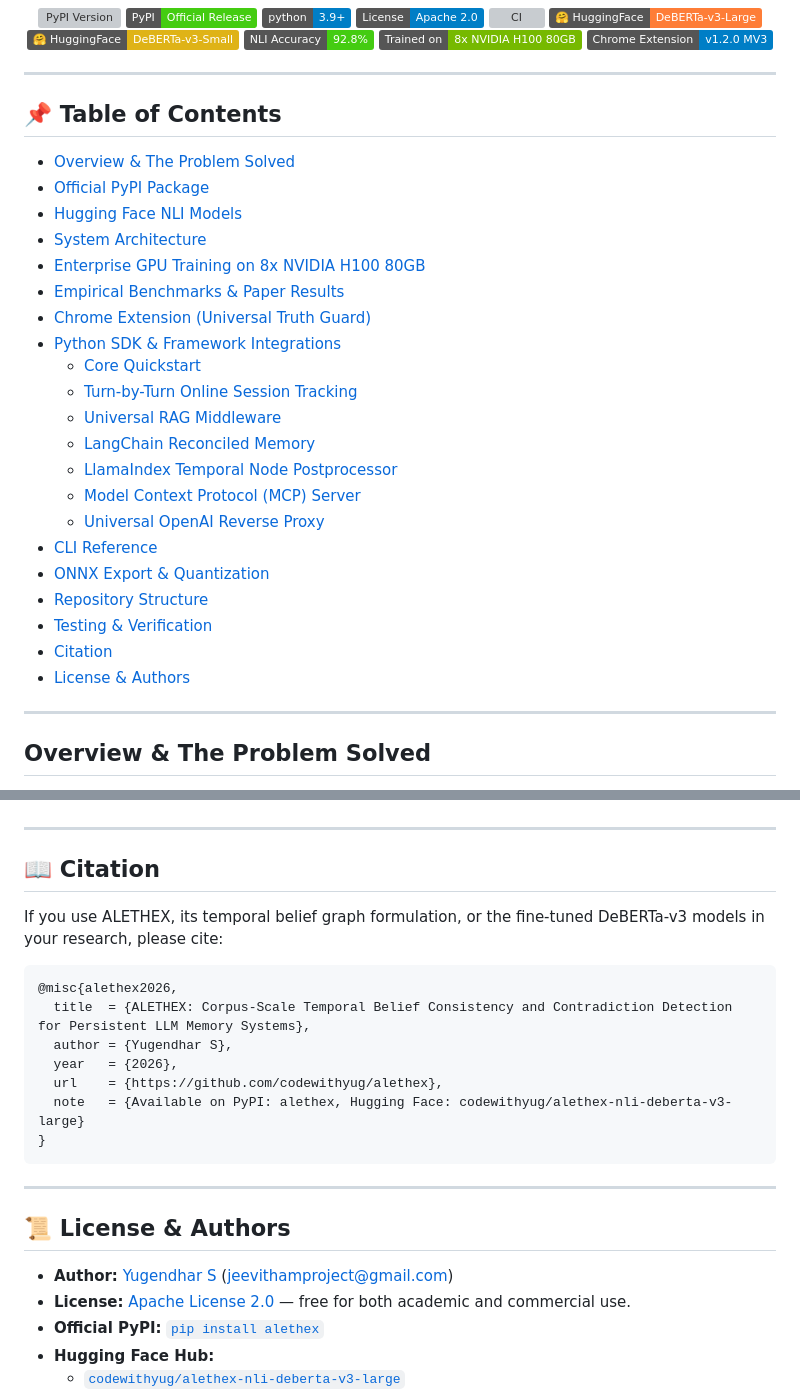
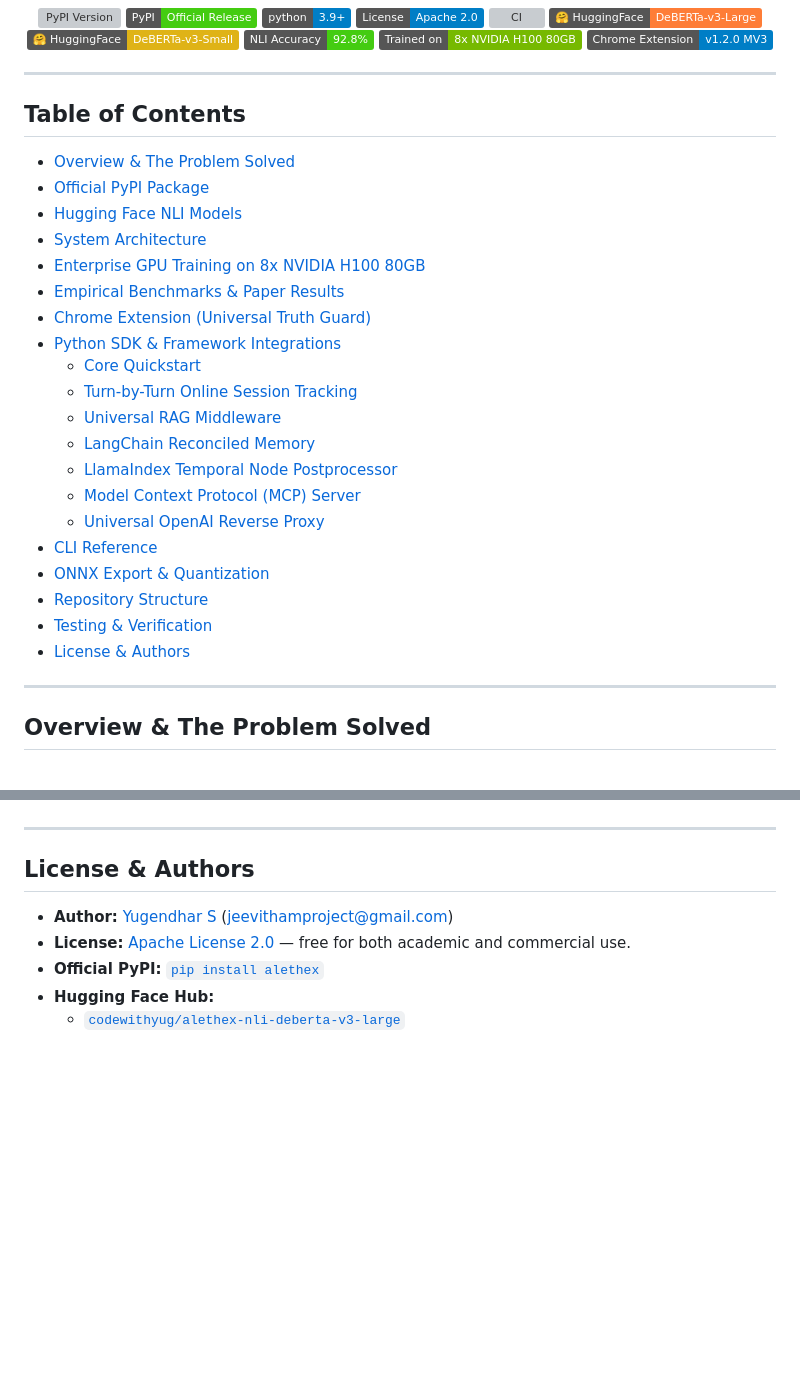
Before and after one commit to codewithyug06/Alethex, a Markdown page: README.md, 2 parts joined by grey strips. Drawn GitHub-style; badges without logos; blank space fills up the shorter version; grey boxes are pictures that could not be loaded.

Commit message:
docs: remove citation section and emojis from section headers in README

````diff
--- a/README.md
+++ b/README.md
@@ -19,6 +19,6 @@
 
 ---
 
-## 📌 Table of Contents
+## Table of Contents
 
 - [Overview & The Problem Solved](#overview--the-problem-solved)
@@ -36,12 +36,11 @@
   - [LlamaIndex Temporal Node Postprocessor](#llamaindex-temporal-node-postprocessor)
   - [Model Context Protocol (MCP) Server](#model-context-protocol-mcp-server)
   - [Universal OpenAI Reverse Proxy](#universal-openai-reverse-proxy)
-- [CLI Reference](#-cli-reference)
-- [ONNX Export & Quantization](#-onnx-export--quantization)
-- [Repository Structure](#-repository-structure)
-- [Testing & Verification](#-testing--verification)
-- [Citation](#-citation)
-- [License & Authors](#-license--authors)
+- [CLI Reference](#cli-reference)
+- [ONNX Export & Quantization](#onnx-export--quantization)
+- [Repository Structure](#repository-structure)
+- [Testing & Verification](#testing--verification)
+- [License & Authors](#license--authors)
 
 ---
 
@@ -588,23 +587,7 @@ All 21 test suites cover:
 
 ---
 
-## 📖 Citation
-
-If you use ALETHEX, its temporal belief graph formulation, or the fine-tuned DeBERTa-v3 models in your research, please cite:
-
-```bibtex
-@misc{alethex2026,
-  title  = {ALETHEX: Corpus-Scale Temporal Belief Consistency and Contradiction Detection for Persistent LLM Memory Systems},
-  author = {Yugendhar S},
-  year   = {2026},
-  url    = {https://github.com/codewithyug/alethex},
-  note   = {Available on PyPI: alethex, Hugging Face: codewithyug/alethex-nli-deberta-v3-large}
-}
-```
-
----
-
-## 📜 License & Authors
+## License & Authors
 
 - **Author:** [Yugendhar S](https://github.com/codewithyug) (jeevithamproject@gmail.com)
 - **License:** [Apache License 2.0](LICENSE) — free for both academic and commercial use.
````
Also changed, not shown: other parts of README.md (+18 -18 lines).
